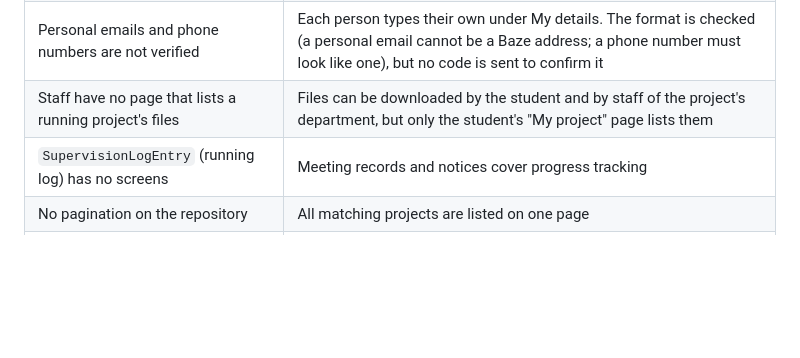
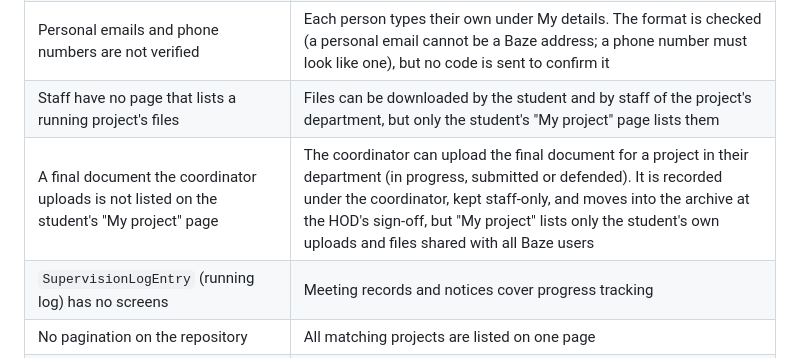
Before and after one commit to AjStyles20/FYP-Repository-and-Supervision-Platform, a Markdown page: docs/known_limits.md, the part around one of its changes. GitHub-like rendering; blank space fills up the shorter version.

Commit message:
Docs: 326 tests on SQLite and MySQL; coordinator upload of the final document
Co-Authored-By: Claude Opus 5.5 <noreply@anthropic.com>

```diff
--- a/docs/known_limits.md
+++ b/docs/known_limits.md
@@ -18,6 +18,7 @@ Test count when this list was last checked: **321 tests pass on SQLite and on My
 | No email verification when a student account is added | The coordinator or administrator adds each student in person, after checking their details; no code is sent to the Baze email (self-registration, which also had no verification, is off) |
 | Personal emails and phone numbers are not verified | Each person types their own under My details. The format is checked (a personal email cannot be a Baze address; a phone number must look like one), but no code is sent to confirm it |
 | Staff have no page that lists a running project's files | Files can be downloaded by the student and by staff of the project's department, but only the student's "My project" page lists them |
+| A final document the coordinator uploads is not listed on the student's "My project" page | The coordinator can upload the final document for a project in their department (in progress, submitted or defended). It is recorded under the coordinator, kept staff-only, and moves into the archive at the HOD's sign-off, but "My project" lists only the student's own uploads and files shared with all Baze users |
 | `SupervisionLogEntry` (running log) has no screens | Meeting records and notices cover progress tracking |
 | No pagination on the repository | All matching projects are listed on one page |
 | Uploaded videos may not allow skipping ahead | Django serves uploaded videos without range requests, so a browser plays them from the start; some browsers cannot jump to a later point. Production should serve media through the web server (or use a video link) |
```
Also changed, not shown: other parts of docs/known_limits.md (+1 -1 lines), projecthub_slice1/PROGRESS.md (+2 -1 lines).
